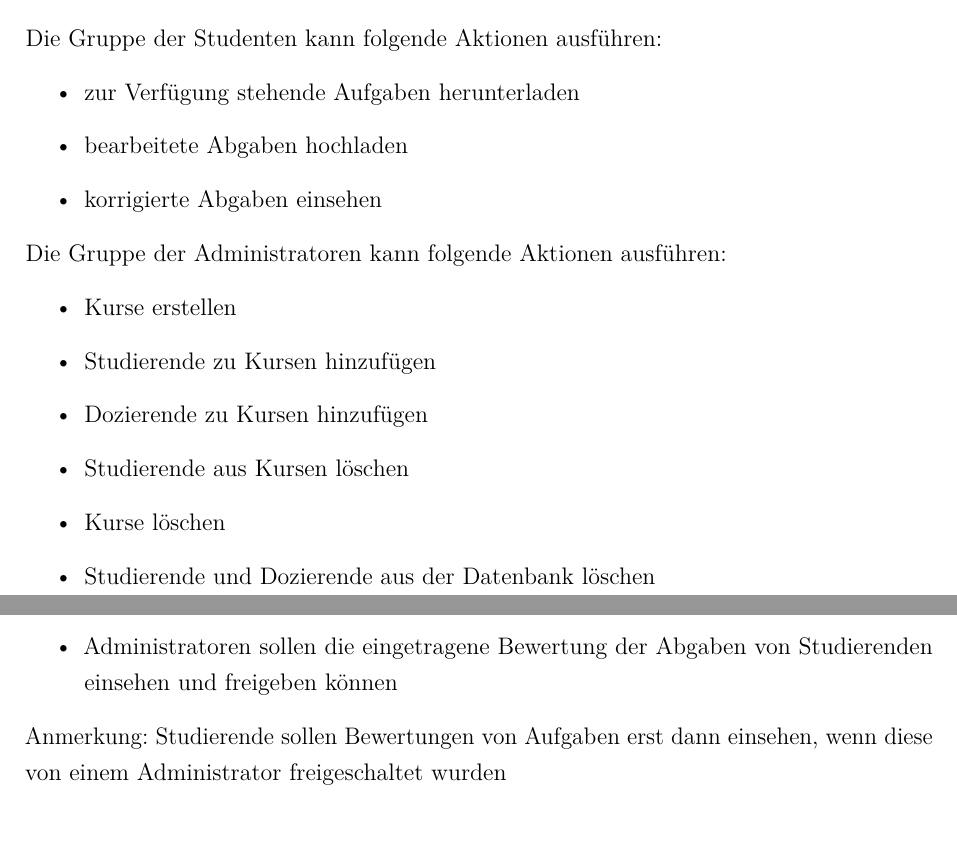
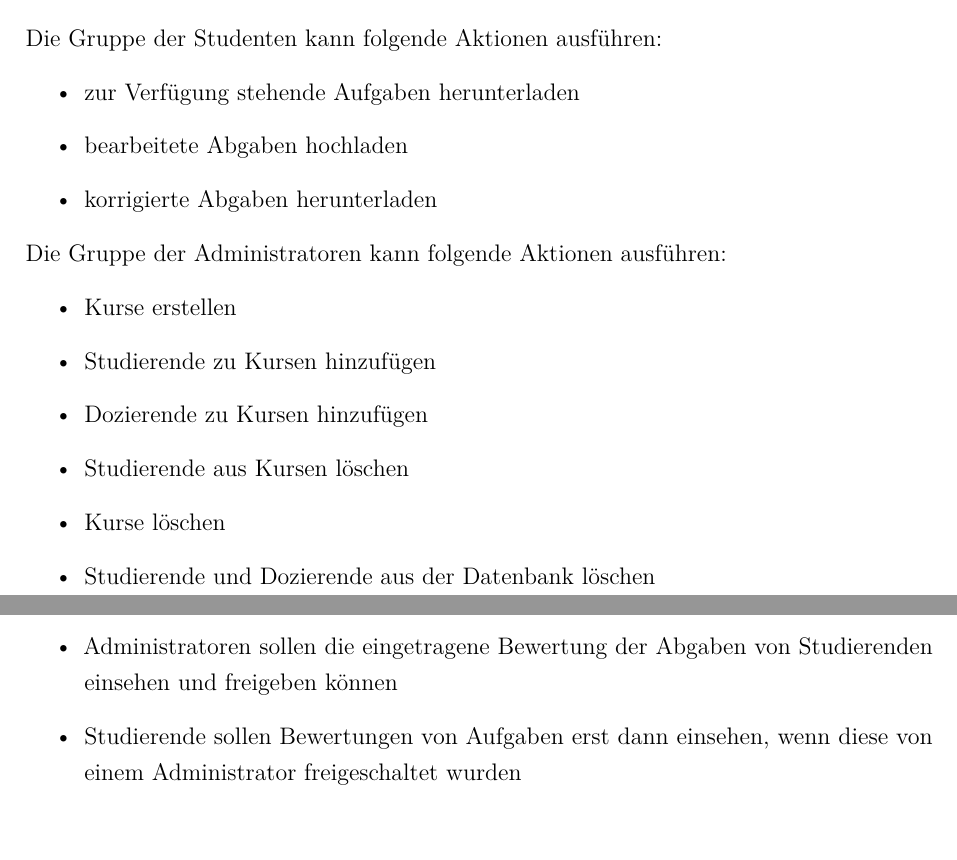
Before and after one commit to LucRome/SWE_Semester4, a LaTeX document (SWE_Doc/Lastenheft/main.tex, which reads SWE_Doc/Lastenheft/content/chapter/03.tex): two parts of pages 5 and 6 of 9, joined at a grey line, cut so that both start at the same text. Compiled offline with pdfLaTeX.

Commit message:
requested changes are done

```diff
--- a/SWE_Doc/Lastenheft/content/chapter/03.tex
+++ b/SWE_Doc/Lastenheft/content/chapter/03.tex
@@ -18,7 +18,7 @@ Die Gruppe der Studenten kann folgende Aktionen ausführen:
 \begin{itemize}
 \item zur Verfügung stehende Aufgaben herunterladen
 \item bearbeitete Abgaben hochladen
-\item korrigierte Abgaben einsehen
+\item korrigierte Abgaben herunterladen
 \end{itemize}
 Die Gruppe der Administratoren kann folgende Aktionen ausführen:
 \begin{itemize}
@@ -49,9 +49,9 @@ Das Projektergebnis sollte folgende Anforderungen umsetzten:
 \item Dozierende sollen die Bewertung für bearbeitete Abgaben von Studierenden eintragen können
 \item Studierende sollen die Bewertung für ihre bearbeitete Abgaben einsehen können
 \item Administratoren sollen die eingetragene Bewertung der Abgaben von Studierenden einsehen und freigeben können
+\item Studierende sollen Bewertungen von Aufgaben erst dann einsehen, wenn diese von einem Administrator freigeschaltet wurden
 \end{itemize}
 
-Anmerkung: Studierende sollen Bewertungen von Aufgaben erst dann einsehen, wenn diese von einem Administrator freigeschaltet wurden
 
 \section{COULD}
 Das Projektergebnis kann folgende Anforderungen umsetzen:
```
Also changed, not shown: SWE_Doc/Lastenheft/main.tex (+0 -33 lines).
